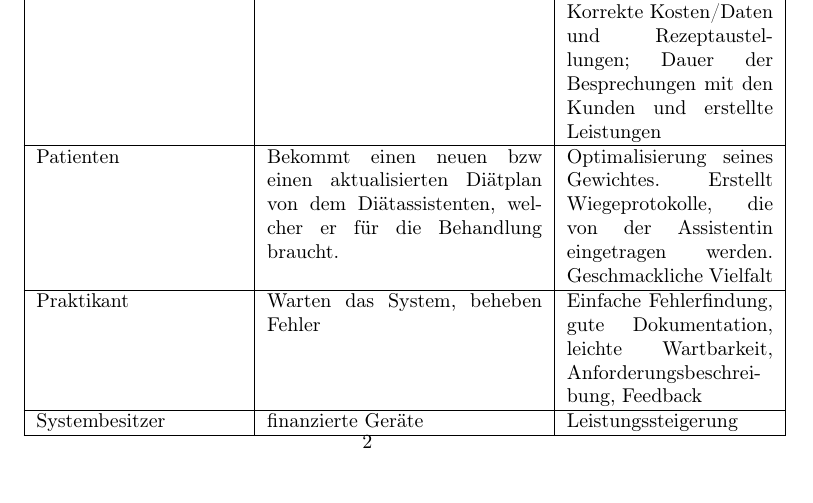
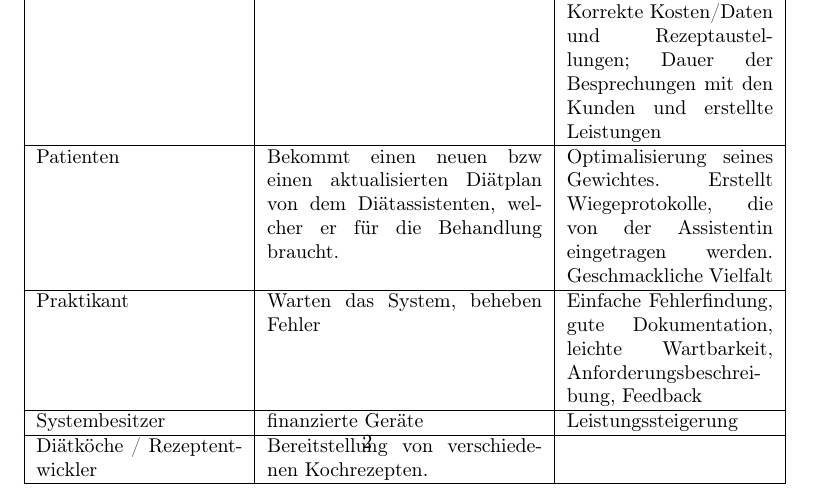
Before and after one commit to manuelTscholl/easydiet-team-c, a LaTeX document (doc/Pflichtenheft.tex): part of page 2 of 5, cut so that both start at the same text. Compiled offline with pdfLaTeX.

Commit message:
stakeholderergänzung

```diff
--- a/doc/Pflichtenheft.tex
+++ b/doc/Pflichtenheft.tex
@@ -79,6 +79,7 @@ Patienten & Bekommt einen neuen bzw einen aktualisierten Diätplan von dem Diät
 Geschmackliche Vielfalt \\ \hline
 Praktikant & Warten das System, beheben Fehler & Einfache Fehlerfindung, gute Dokumentation, leichte Wartbarkeit, Anforderungsbeschreibung, Feedback \\ \hline
 Systembesitzer & finanzierte Geräte & Leistungssteigerung \\ \hline
+Diätköche / Rezeptentwickler & Bereitstellung von verschiedenen Kochrezepten. & \\ \hline
 \end{tabular}
 
 
```
